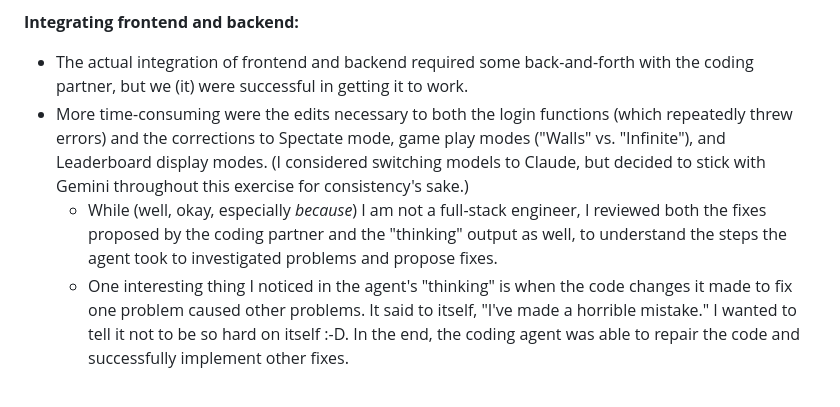
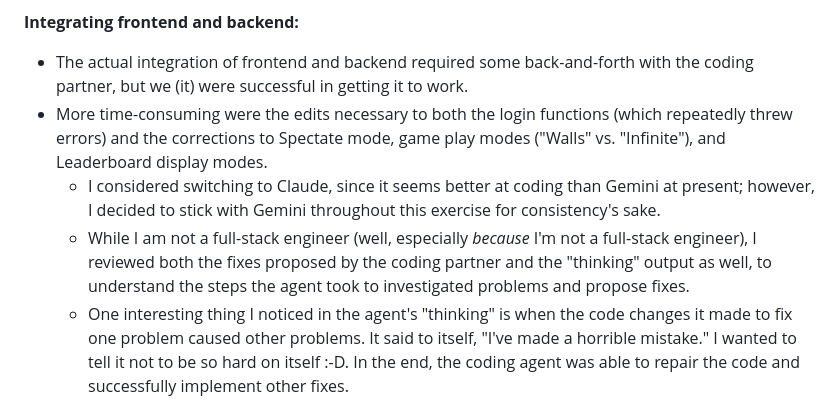
Before and after one commit to gdurante2019/AI_DevTools_Zoomcamp, a Markdown page: README.md, the part around the change. Drawn GitHub-style.

Commit message:
Refactor README.md for improved clarity
Reworded several sentences for clarity and consistency.

```diff
--- a/README.md
+++ b/README.md
@@ -26,8 +26,9 @@ Antigravity had just come out in December and was a free AI-assisted coding tool
 
 **Integrating frontend and backend:**
 * The actual integration of frontend and backend required some back-and-forth with the coding partner, but we (it) were successful in getting it to work.
-* More time-consuming were the edits necessary to both the login functions (which repeatedly threw errors) and the corrections to Spectate mode, game play modes ("Walls" vs. "Infinite"), and Leaderboard display modes.  (I considered switching models to Claude, but decided to stick with Gemini throughout this exercise for consistency's sake.)
-  * While (well, okay, especially _because_) I am not a full-stack engineer, I reviewed both the fixes proposed by the coding partner and the "thinking" output as well, to understand the steps the agent took to investigated problems and propose fixes.
+* More time-consuming were the edits necessary to both the login functions (which repeatedly threw errors) and the corrections to Spectate mode, game play modes ("Walls" vs. "Infinite"), and Leaderboard display modes.
+  * I considered switching to Claude, since it seems better at coding than Gemini at present; however, I decided to stick with Gemini throughout this exercise for consistency's sake.
+  * While I am not a full-stack engineer (well, especially _because_ I'm not a full-stack engineer), I reviewed both the fixes proposed by the coding partner and the "thinking" output as well, to understand the steps the agent took to investigated problems and propose fixes.
   * One interesting thing I noticed in the agent's "thinking" is when the code changes it made to fix one problem caused other problems.  It said to itself, "I've made a horrible mistake."  I wanted to tell it not to be so hard on itself :-D.  In the end, the coding agent was able to repair the code and successfully implement other fixes.
 
 **Remaining steps in progress...**
```
